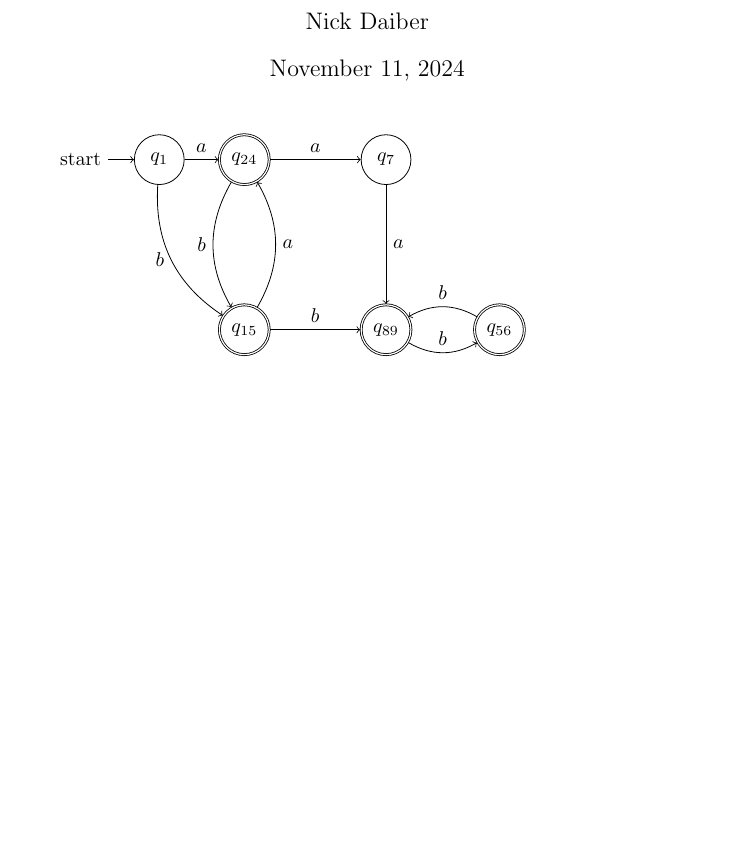
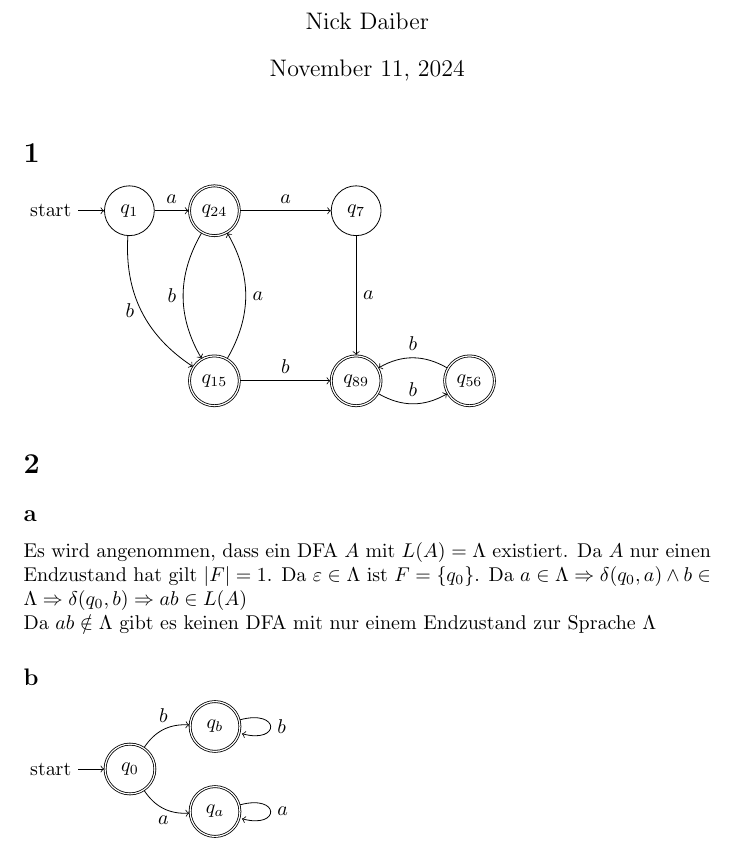
Before and after one commit to vierbaum/uni, a LaTeX problem sheet (sem_1/theo1/uebung/02/daiber_02.tex): part of the page, cut so that both start at the same text, the shorter picture padded with empty space. Compiled offline with pdfLaTeX.

Commit message:
added theoI.02.2

```diff
--- a/sem_1/theo1/uebung/02/daiber_02.tex
+++ b/sem_1/theo1/uebung/02/daiber_02.tex
@@ -9,6 +9,7 @@
 
 \begin{document}
 \maketitle
+\section*{1}
 \begin{tikzpicture}[align=center,node distance=2cm]
     \node[state, initial] at (0, 3) (q1) {$q_1$};
     \node[state] at (4, 3) (q7) {$q_7$};
@@ -26,11 +27,25 @@
     (q15) edge[right, bend right] node{$a$} (q24)
     (q15) edge[above] node{$b$} (q89)
     (q89) edge[above, bend right] node{$b$} (q56)
-    (q56) edge[above, bend right] node{$b$} (q89)
-
-    %(A) edge[above] node{$a$} (B)
-    %(B) edge[above] node{$a$} (C);
-    ;
+    (q56) edge[above, bend right] node{$b$} (q89) ;
+\end{tikzpicture}
+\section*{2}
+\subsection*{a}
+Es wird angenommen, dass ein DFA $A$ mit $L(A) = \Lambda$ existiert.
+Da $A$ nur einen Endzustand hat gilt $|F| = 1$.
+Da $\varepsilon\in\Lambda$ ist $F=\{q_0\}$.
+Da $a\in\Lambda\Rightarrow\delta(q_0,a)\land b\in\Lambda\Rightarrow\delta(q_0,b)\Rightarrow ab\in L(A)$\\
+Da $ab\notin \Lambda$ gibt es keinen DFA mit nur einem Endzustand zur Sprache $\Lambda$
+\subsection*{b}
+\begin{tikzpicture}[align=center,node distance=2cm]
+    \node[state, initial, accepting] at (0, 0.75) (q0) {$q_0$};
+    \node[state, accepting] at (1.5, 0) (qa) {$q_{a}$};
+    \node[state, accepting] at (1.5, 1.5) (qb) {$q_{b}$};
+    \draw[->]
+    (q0) edge[below, bend right] node{$a$} (qa)
+    (q0) edge[above, bend left] node{$b$} (qb)
+    (qb) edge[loop right] node{$b$} (qb)
+    (qa) edge[loop right] node{$a$} (qa);
 \end{tikzpicture}
 
 \end{document}
```
Also changed, not shown: sem_1/theo1/uebung/02/daiber_02.pdf, 1 other file.
